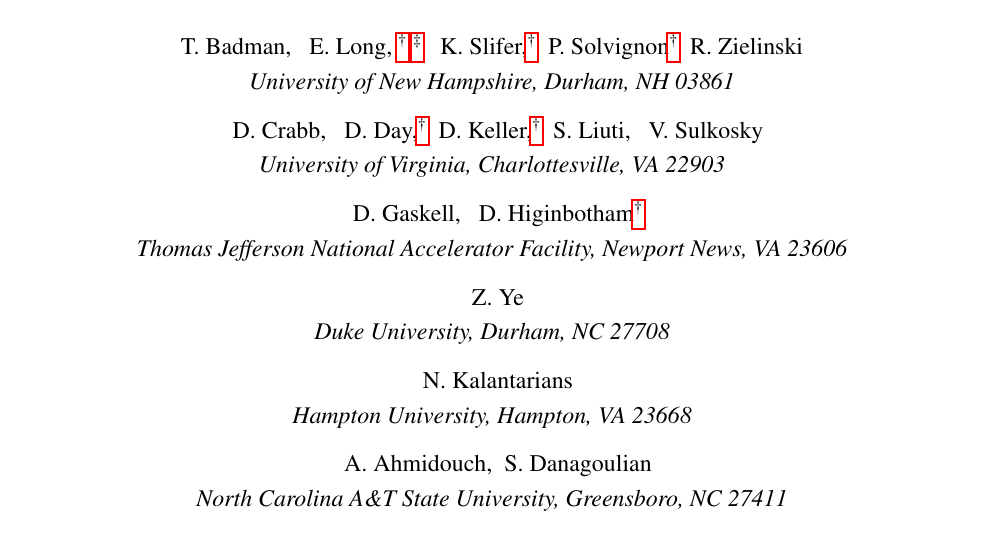
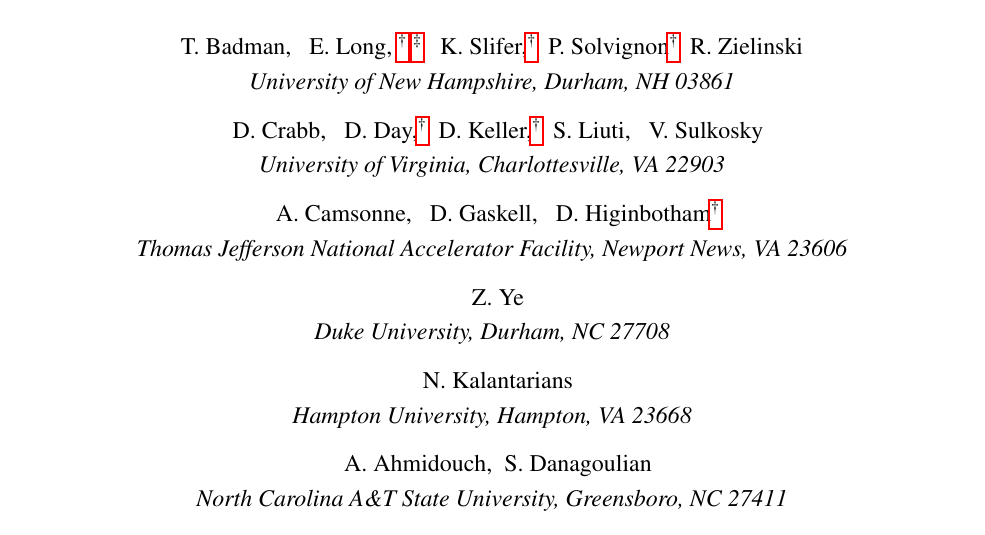
Before and after one commit to ellie-long/PAC42_Tensor_Asymmetry_Azz, a LaTeX paper (azz.tex, which reads input/author.tex): part of page 1 of 26, cut so that both start at the same text. Compiled offline with pdfLaTeX.

Commit message:
Added Alexandre as author
Added Alexandre as author

```diff
--- a/input/author.tex
+++ b/input/author.tex
@@ -28,7 +28,8 @@
 
 \vspace{10px}
 
-{~~D. Gaskell,
+{~~A. Camsonne,
+~~D. Gaskell,
 ~~D. Higinbotham\setcounter{footnote}{\SPOKES}\footnotemark}\\
 \ls
 {\normalsize\it{Thomas Jefferson National Accelerator Facility, Newport News, VA 23606}}
```
Also changed, not shown: azz.pdf, 2 other files.
